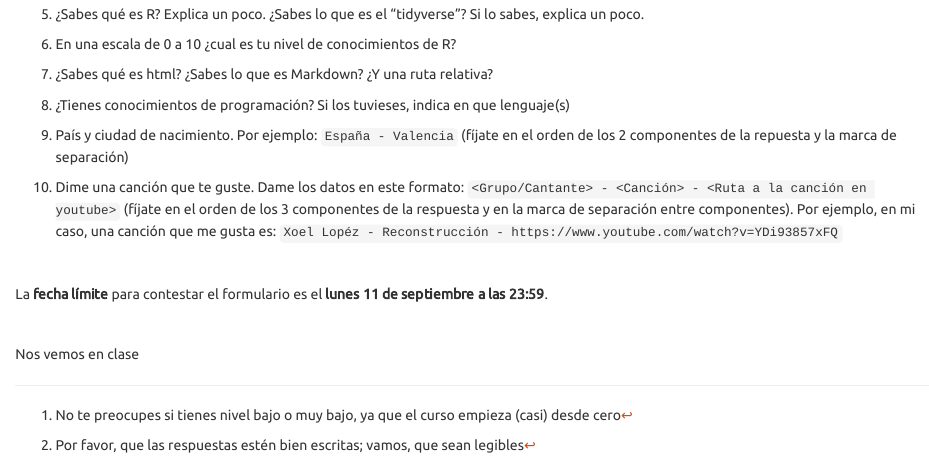
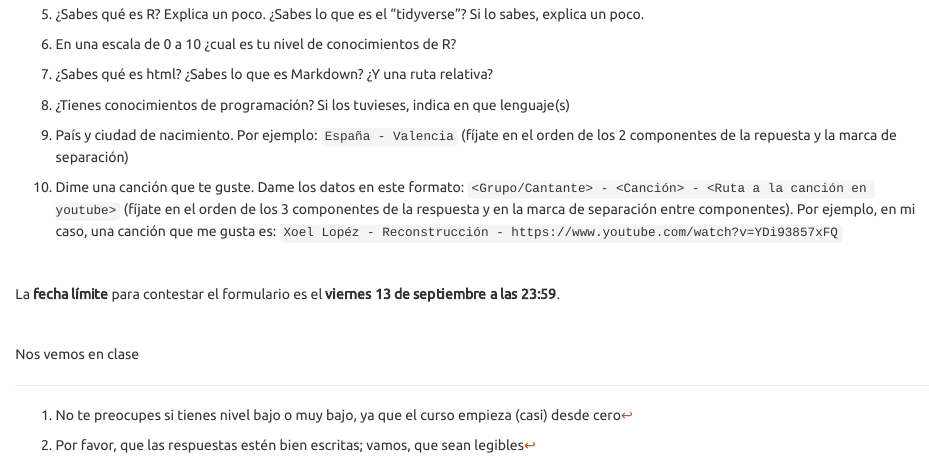
Before and after one commit to perezp44/intro-ds-24-25-web, an R Markdown document (docs/mas-cosas/cuestionario-inicial.Rmd): the page in a window 1100 px wide, from 720 px down. Rendered offline with R 4.5, knitr and Pandoc, with nearby package versions.

Commit message:
todo a Github

```diff
--- a/docs/mas-cosas/cuestionario-inicial.Rmd
+++ b/docs/mas-cosas/cuestionario-inicial.Rmd
@@ -59,7 +59,7 @@ Estas son **las 10 preguntas**:
 
 <br>
 
-La **fecha límite** para contestar el formulario es el **lunes 11 de septiembre a las 23:59**.
+La **fecha límite** para contestar el formulario es el **viernes 13 de septiembre a las 23:59**.
 
 <br>
 
```
Also changed, not shown: mas-cosas/cuestionario-inicial.Rmd (+1 -1 lines), 1 other file.
